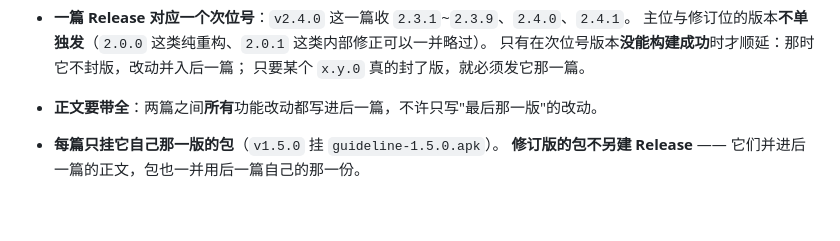
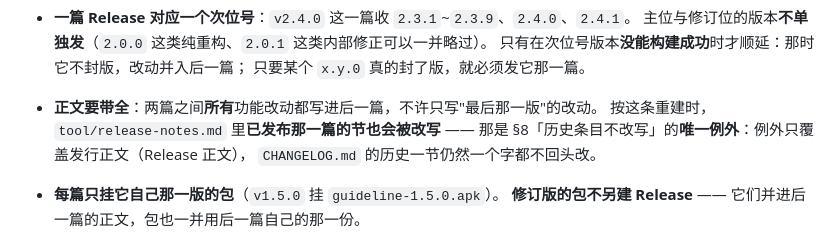
Before and after one commit to maker114/Guide-Line, a Markdown page: AGENTS.md, the part around the change. Drawn GitHub-style; blank space fills up the shorter version.

```diff
--- a/AGENTS.md
+++ b/AGENTS.md
@@ -230,6 +230,9 @@ v2.4.1 ─┘        ← 修订版不单独发
   只有在次位号版本**没能构建成功**时才顺延：那时它不封版，改动并入后一篇；
   只要某个 `x.y.0` 真的封了版，就必须发它那一篇。
 - **正文要带全**：两篇之间**所有**功能改动都写进后一篇，不许只写"最后那一版"的改动。
+  按这条重建时，`tool/release-notes.md` 里**已发布那一篇的节也会被改写** —— 那是
+  §8「历史条目不改写」的**唯一例外**：例外只覆盖发行正文（Release 正文），
+  `CHANGELOG.md` 的历史一节仍然一个字都不回头改。
 - **每篇只挂它自己那一版的包**（`v1.5.0` 挂 `guideline-1.5.0.apk`）。
   **修订版的包不另建 Release** —— 它们并进后一篇的正文，包也一并用后一篇自己的那一份。
 - **没发包的版本不算已发布**（用户口径 2026-10-08）：一个版本只有在
```
